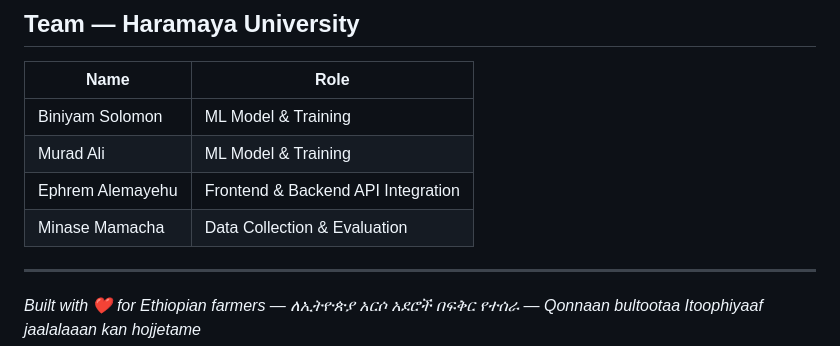
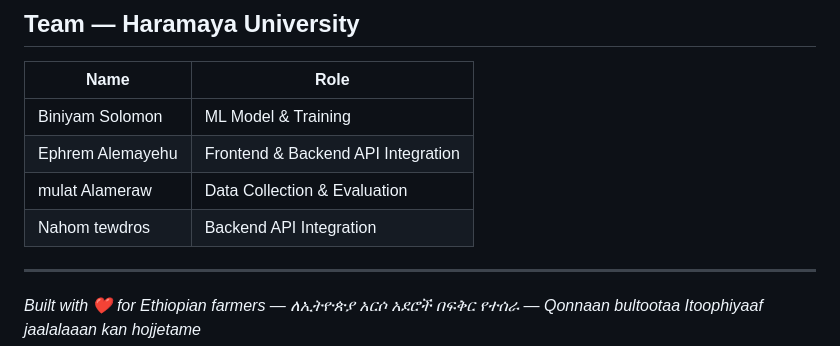
Before and after one commit to ephrem823/crop-health-monitering, a Markdown page: README.md, the part around the change. Rendered like a GitHub page.

```diff
--- a/README.md
+++ b/README.md
@@ -155,9 +155,9 @@ Scan the QR code with **Expo Go** on your phone. Make sure your phone and Mac ar
 | Name | Role |
 |------|------|
 | Biniyam Solomon | ML Model & Training |
-| Murad Ali | ML Model & Training |
 | Ephrem Alemayehu | Frontend & Backend API Integration |
-| Minase Mamacha | Data Collection & Evaluation |
+| mulat Alameraw | Data Collection & Evaluation |
+|Nahom tewdros  | Backend API Integration |
 
 ---
 
```
